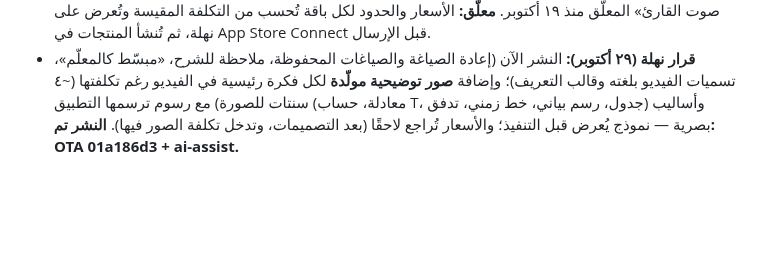
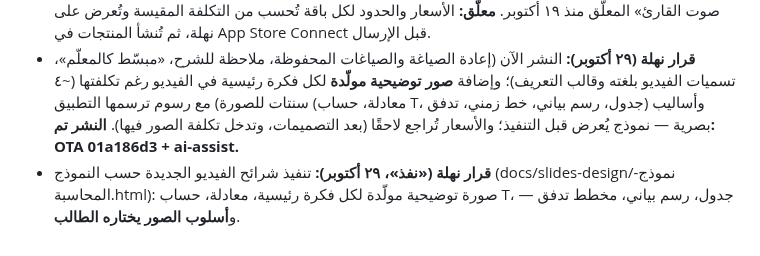
Before and after one commit to nahla90044/voicestudyflow, a Markdown page: DECISIONS.md, the part around the change. GitHub-like rendering; blank space fills up the shorter version.

Commit message:
docs: قرار تنفيذ الشرائح الجديدة وأسلوب الصور باختيار الطالب
Co-Authored-By: Claude Opus 5.5 <noreply@anthropic.com>

```diff
--- a/DECISIONS.md
+++ b/DECISIONS.md
@@ -466,3 +466,4 @@
 - **قرار نهلة (٢٩ أكتوبر): «ما ابي الجودة تقل»** — سيناريو الفيديو يبقى على Sonnet 5.5؛ لا Haiku. آلية المقارنة تبقى خاملة (compare_videoscript = 0).
 - **قرار نهلة (٢٩ أكتوبر) — هيكل الباقات الجديد:** الباقات تُفصَّل حسب الاستخدام: (١) القراءة فقط (الاستماع)، (٢) شرح الفيديو فقط، (٣) المذاكرة: البطاقات وأسئلة الاختبارات والملخّصات والخرائط الذهنية (إضافة نهلة)، (٤) الاستعداد السريع وحده، (٥) باقة شاملة لها كلها — «ونحط التسعيرة المناسبة». يحل محل بند «باقة المذاكرة بلا صوت القارئ» المعلّق منذ ١٩ أكتوبر. **معلّق:** الأسعار والحدود لكل باقة تُحسب من التكلفة المقيسة وتُعرض على نهلة، ثم تُنشأ المنتجات في App Store Connect قبل الإرسال.
 - **قرار نهلة (٢٩ أكتوبر):** النشر الآن (إعادة الصياغة والصياغات المحفوظة، ملاحظة للشرح، «مبسّط كالمعلّم»، تسميات الفيديو بلغته وقالب التعريف)؛ وإضافة **صور توضيحية مولّدة** لكل فكرة رئيسية في الفيديو رغم تكلفتها (~٤ سنتات للصورة) مع رسوم ترسمها التطبيق (معادلة، حساب T، جدول، رسم بياني، خط زمني، تدفق) وأساليب بصرية — نموذج يُعرض قبل التنفيذ؛ والأسعار تُراجع لاحقًا (بعد التصميمات، وتدخل تكلفة الصور فيها). **النشر تم: OTA 01a186d3 + ai-assist.**
+- **قرار نهلة («نفذ»، ٢٩ أكتوبر):** تنفيذ شرائح الفيديو الجديدة حسب النموذج (docs/slides-design/نموذج-المحاسبة.html): صورة توضيحية مولّدة لكل فكرة رئيسية، معادلة، حساب T، جدول، رسم بياني، مخطط تدفق — و**أسلوب الصور يختاره الطالب**.
```
